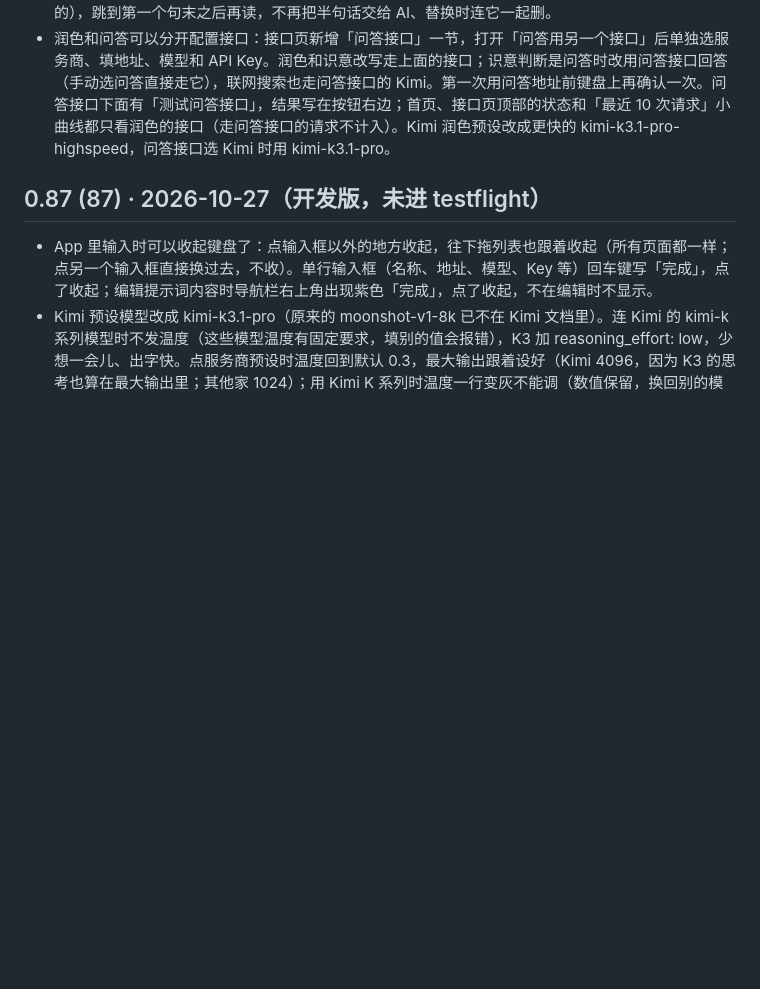
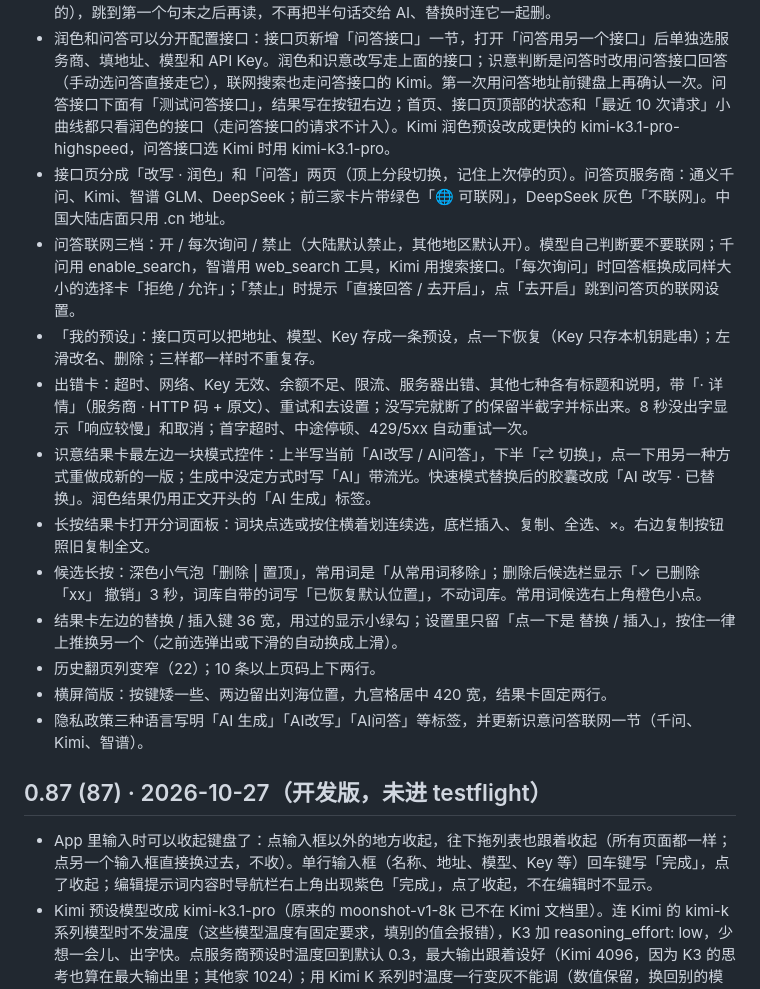
Before and after one commit to cvbkQin/Enclave-QWERTY, a Markdown page: releases.md, the part around the change. GitHub-like rendering; blank space fills up the shorter version.

Commit message:
releases: 0.88 notes
Co-Authored-By: Claude Opus 5.5 <noreply@anthropic.com>
Claude-Session: https://claude.ai/code/session_01NEXixtzbKHtbC2Z3w8Wksd

```diff
--- a/releases.md
+++ b/releases.md
@@ -10,6 +10,17 @@
 - 隐私说明页：政策更新后再弹时（以前同意过旧版的人），顶上多一条紫色提示「隐私说明有更新：新增识意问答联网（Kimi 搜索）」，首次安装不显示。「识意问答联网」说明改成「改写照常由模型处理，不调用 Kimi 联网搜索」。
 - 长文本：系统只给键盘光标前一截、而且这一截以「，」「。」这类标点开头时（说明是从半句话截断的），跳到第一个句末之后再读，不再把半句话交给 AI、替换时连它一起删。
 - 润色和问答可以分开配置接口：接口页新增「问答接口」一节，打开「问答用另一个接口」后单独选服务商、填地址、模型和 API Key。润色和识意改写走上面的接口；识意判断是问答时改用问答接口回答（手动选问答直接走它），联网搜索也走问答接口的 Kimi。第一次用问答地址前键盘上再确认一次。问答接口下面有「测试问答接口」，结果写在按钮右边；首页、接口页顶部的状态和「最近 10 次请求」小曲线都只看润色的接口（走问答接口的请求不计入）。Kimi 润色预设改成更快的 kimi-k3.1-pro-highspeed，问答接口选 Kimi 时用 kimi-k3.1-pro。
+- 接口页分成「改写 · 润色」和「问答」两页（顶上分段切换，记住上次停的页）。问答页服务商：通义千问、Kimi、智谱 GLM、DeepSeek；前三家卡片带绿色「🌐 可联网」，DeepSeek 灰色「不联网」。中国大陆店面只用 .cn 地址。
+- 问答联网三档：开 / 每次询问 / 禁止（大陆默认禁止，其他地区默认开）。模型自己判断要不要联网；千问用 enable_search，智谱用 web_search 工具，Kimi 用搜索接口。「每次询问」时回答框换成同样大小的选择卡「拒绝 / 允许」；「禁止」时提示「直接回答 / 去开启」，点「去开启」跳到问答页的联网设置。
+- 「我的预设」：接口页可以把地址、模型、Key 存成一条预设，点一下恢复（Key 只存本机钥匙串）；左滑改名、删除；三样都一样时不重复存。
+- 出错卡：超时、网络、Key 无效、余额不足、限流、服务器出错、其他七种各有标题和说明，带「· 详情」（服务商 · HTTP 码 + 原文）、重试和去设置；没写完就断了的保留半截字并标出来。8 秒没出字显示「响应较慢」和取消；首字超时、中途停顿、429/5xx 自动重试一次。
+- 识意结果卡最左边一块模式控件：上半写当前「AI改写 / AI问答」，下半「⇄ 切换」，点一下用另一种方式重做成新的一版；生成中没定方式时写「AI」带流光。快速模式替换后的胶囊改成「AI 改写 · 已替换」。润色结果仍用正文开头的「AI 生成」标签。
+- 长按结果卡打开分词面板：词块点选或按住横着划连续选，底栏插入、复制、全选、×。右边复制按钮照旧复制全文。
+- 候选长按：深色小气泡「删除 | 置顶」，常用词是「从常用词移除」；删除后候选栏显示「✓ 已删除「xx」 撤销」3 秒，词库自带的词写「已恢复默认位置」，不动词库。常用词候选右上角橙色小点。
+- 结果卡左边的替换 / 插入键 36 宽，用过的显示小绿勾；设置里只留「点一下是 替换 / 插入」，按住一律上推换另一个（之前选弹出或下滑的自动换成上滑）。
+- 历史翻页列变窄（22）；10 条以上页码上下两行。
+- 横屏简版：按键矮一些、两边留出刘海位置，九宫格居中 420 宽，结果卡固定两行。
+- 隐私政策三种语言写明「AI 生成」「AI改写」「AI问答」等标签，并更新识意问答联网一节（千问、Kimi、智谱）。
 
 ## 0.87 (87) · 2026-10-27（开发版，未进 testflight）
 - App 里输入时可以收起键盘了：点输入框以外的地方收起，往下拖列表也跟着收起（所有页面都一样；点另一个输入框直接换过去，不收）。单行输入框（名称、地址、模型、Key 等）回车键写「完成」，点了收起；编辑提示词内容时导航栏右上角出现紫色「完成」，点了收起，不在编辑时不显示。
```
